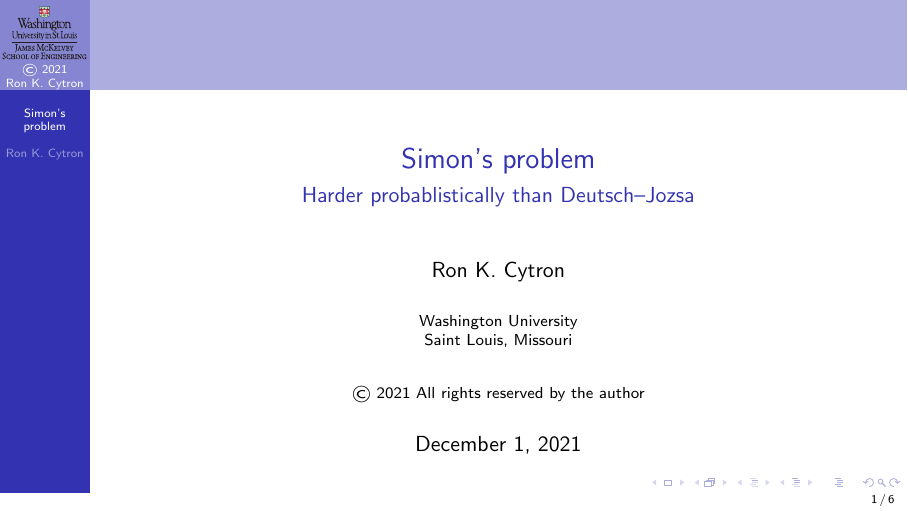
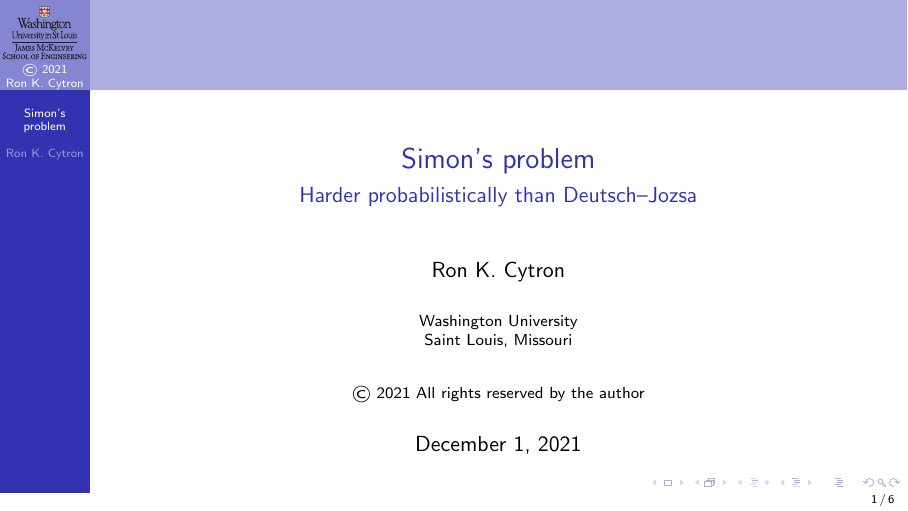
Before and after one commit to ProfRonCytron/ZeboCopy, LaTeX slides (single.tex, which reads 24.tex): page 1 of 39. Compiled offline with pdfLaTeX.

Commit message:
Update on Overleaf.

```diff
--- a/24.tex
+++ b/24.tex
@@ -1,4 +1,4 @@
-\SetTitle{24}{Simon's problem}{Harder probablistically than Deutsch--Jozsa}{24}
+\SetTitle{24}{Simon's problem}{Harder probabilistically than Deutsch--Jozsa}{24}
 
 \begin{frame}{Overview}{What will we study?}
 
```
